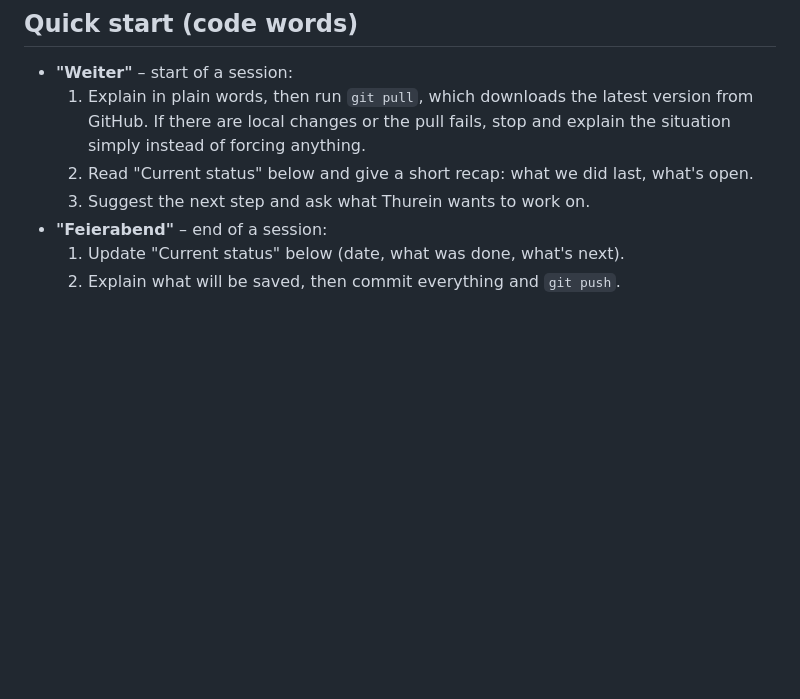
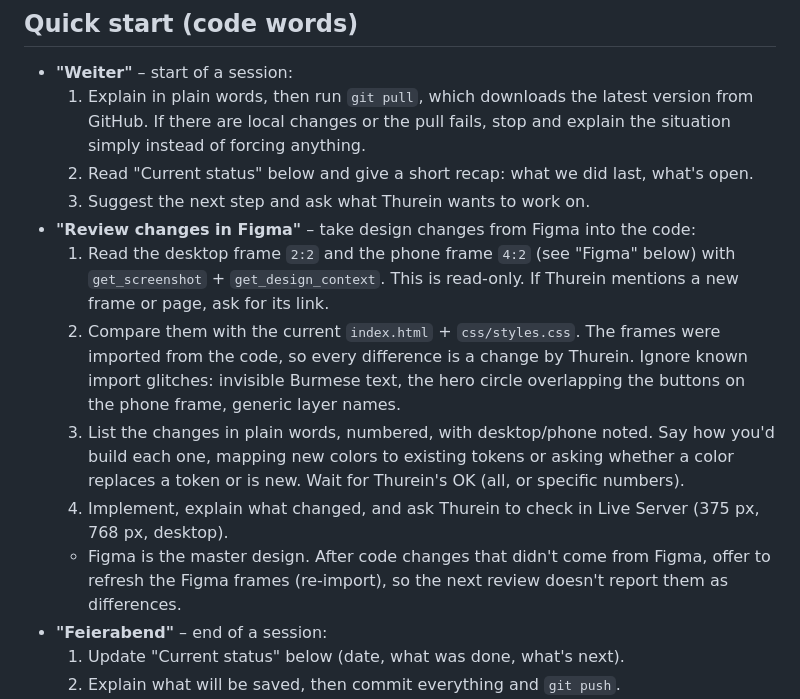
Before and after one commit to thureinthu/restaurant-mandalay, a Markdown page: CLAUDE.md, the part around the change. Rendered like a GitHub page; blank space fills up the shorter version.

Commit message:
Add "Review changes in Figma" code word to CLAUDE.md
Co-Authored-By: Claude Opus 5.5 <noreply@anthropic.com>

```diff
--- a/CLAUDE.md
+++ b/CLAUDE.md
@@ -7,6 +7,12 @@ One-page website for **Mandalay**, a family-run Burmese restaurant in Köln, own
   1. Explain in plain words, then run `git pull`, which downloads the latest version from GitHub. If there are local changes or the pull fails, stop and explain the situation simply instead of forcing anything.
   2. Read "Current status" below and give a short recap: what we did last, what's open.
   3. Suggest the next step and ask what Thurein wants to work on.
+- **"Review changes in Figma"** – take design changes from Figma into the code:
+  1. Read the desktop frame `2:2` and the phone frame `4:2` (see "Figma" below) with `get_screenshot` + `get_design_context`. This is read-only. If Thurein mentions a new frame or page, ask for its link.
+  2. Compare them with the current `index.html` + `css/styles.css`. The frames were imported from the code, so every difference is a change by Thurein. Ignore known import glitches: invisible Burmese text, the hero circle overlapping the buttons on the phone frame, generic layer names.
+  3. List the changes in plain words, numbered, with desktop/phone noted. Say how you'd build each one, mapping new colors to existing tokens or asking whether a color replaces a token or is new. Wait for Thurein's OK (all, or specific numbers).
+  4. Implement, explain what changed, and ask Thurein to check in Live Server (375 px, 768 px, desktop).
+  - Figma is the master design. After code changes that didn't come from Figma, offer to refresh the Figma frames (re-import), so the next review doesn't report them as differences.
 - **"Feierabend"** – end of a session:
   1. Update "Current status" below (date, what was done, what's next).
   2. Explain what will be saved, then commit everything and `git push`.
```
